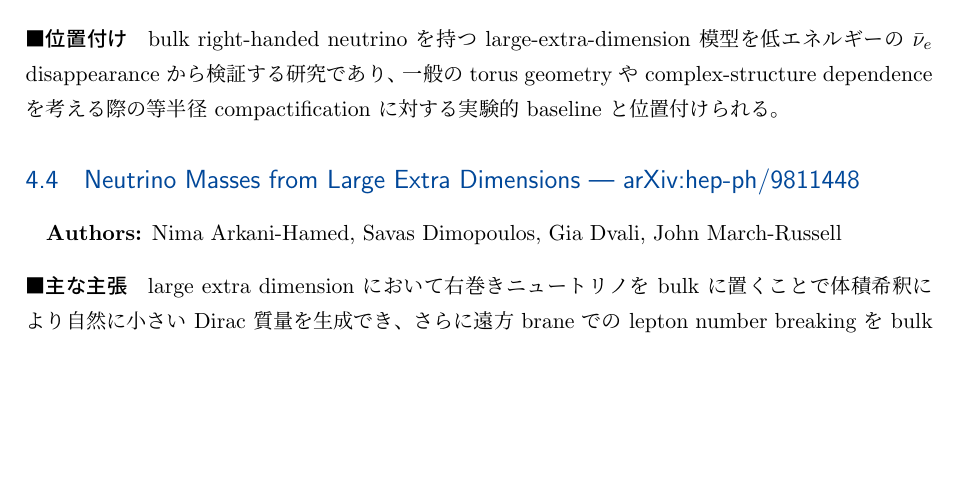
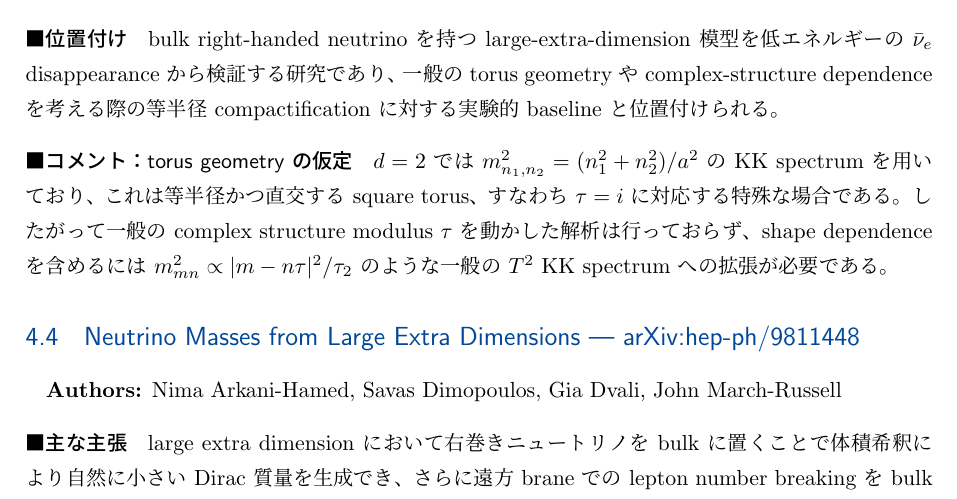
Before and after one commit to GRice-510/paper-reading-notes, a LaTeX document (main.tex, which reads papers/2510.12900.tex): part of page 15 of 18, cut so that both start at the same text, the shorter picture padded with empty space. Compiled offline with pLaTeX and dvipdfmx.

Commit message:
Add note on torus geometry assumptions for arXiv:2510.12900

```diff
--- a/papers/2510.12900.tex
+++ b/papers/2510.12900.tex
@@ -10,3 +10,6 @@ Daya Bay, RENO, KamLAND, NEOS, STEREO の原子炉反ニュートリノデータ
 
 \paragraph{位置付け}
 bulk right-handed neutrino を持つ large-extra-dimension 模型を低エネルギーの $\bar\nu_e$ disappearance から検証する研究であり、一般の torus geometry や complex-structure dependence を考える際の等半径 compactification に対する実験的 baseline と位置付けられる。
+
+\paragraph{コメント：torus geometry の仮定}
+$d=2$ では $m_{n_1,n_2}^2=(n_1^2+n_2^2)/a^2$ の KK spectrum を用いており、これは等半径かつ直交する square torus、すなわち $\tau=i$ に対応する特殊な場合である。したがって一般の complex structure modulus $\tau$ を動かした解析は行っておらず、shape dependence を含めるには $m_{mn}^2\propto |m-n\tau|^2/\tau_2$ のような一般の $T^2$ KK spectrum への拡張が必要である。
```
